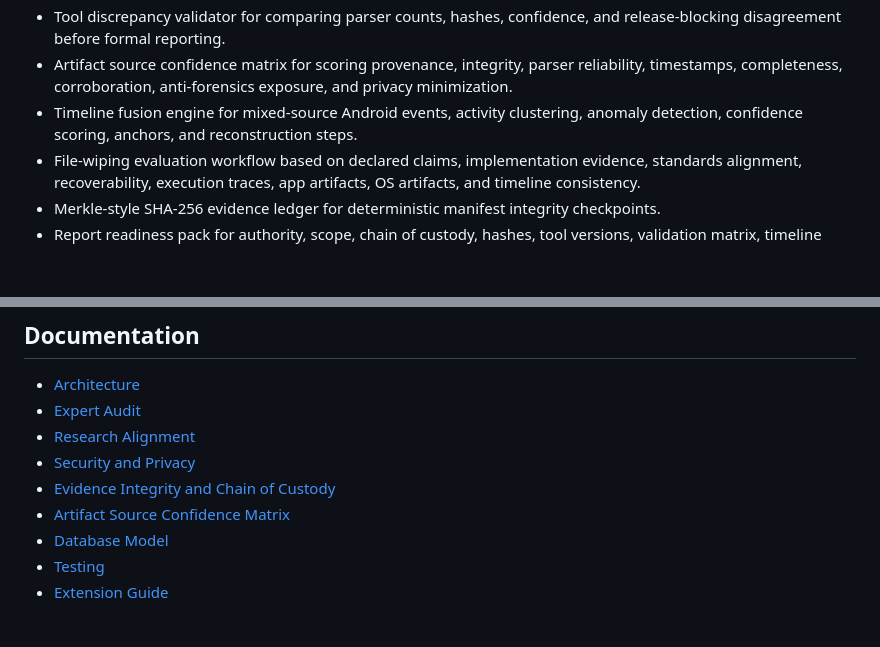
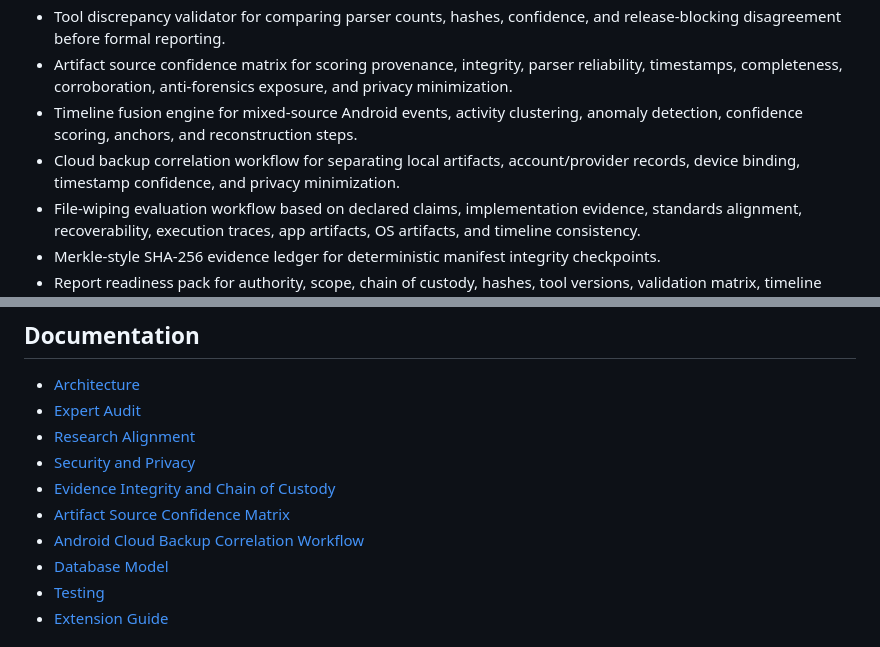
Before and after one commit to musaabhasan/android-forensics-lab, a Markdown page: README.md, 2 parts joined by grey strips. GitHub-like rendering; blank space fills up the shorter version.

Commit message:
Add Android cloud backup correlation workflow
Add Android cloud backup correlation workflow

```diff
--- a/README.md
+++ b/README.md
@@ -15,6 +15,7 @@ The lab is designed for examiners, researchers, and cybersecurity teams who need
 - Tool discrepancy validator for comparing parser counts, hashes, confidence, and release-blocking disagreement before formal reporting.
 - Artifact source confidence matrix for scoring provenance, integrity, parser reliability, timestamps, completeness, corroboration, anti-forensics exposure, and privacy minimization.
 - Timeline fusion engine for mixed-source Android events, activity clustering, anomaly detection, confidence scoring, anchors, and reconstruction steps.
+- Cloud backup correlation workflow for separating local artifacts, account/provider records, device binding, timestamp confidence, and privacy minimization.
 - File-wiping evaluation workflow based on declared claims, implementation evidence, standards alignment, recoverability, execution traces, app artifacts, OS artifacts, and timeline consistency.
 - Merkle-style SHA-256 evidence ledger for deterministic manifest integrity checkpoints.
 - Report readiness pack for authority, scope, chain of custody, hashes, tool versions, validation matrix, timeline anchors, limitations, privacy minimization, peer review, and reproducible appendices.
@@ -179,6 +180,7 @@ The test suite validates catalog integrity, expert audit coverage, acquisition f
 - [Security and Privacy](docs/security-and-privacy.md)
 - [Evidence Integrity and Chain of Custody](docs/evidence-integrity-chain-of-custody.md)
 - [Artifact Source Confidence Matrix](docs/artifact-source-confidence-matrix.md)
+- [Android Cloud Backup Correlation Workflow](docs/cloud-backup-correlation-workflow.md)
 - [Database Model](docs/database.md)
 - [Testing](docs/testing.md)
 - [Extension Guide](docs/extension-guide.md)
```
Also changed, not shown: docs/cloud-backup-correlation-workflow.md (added, +121 -0 lines).
